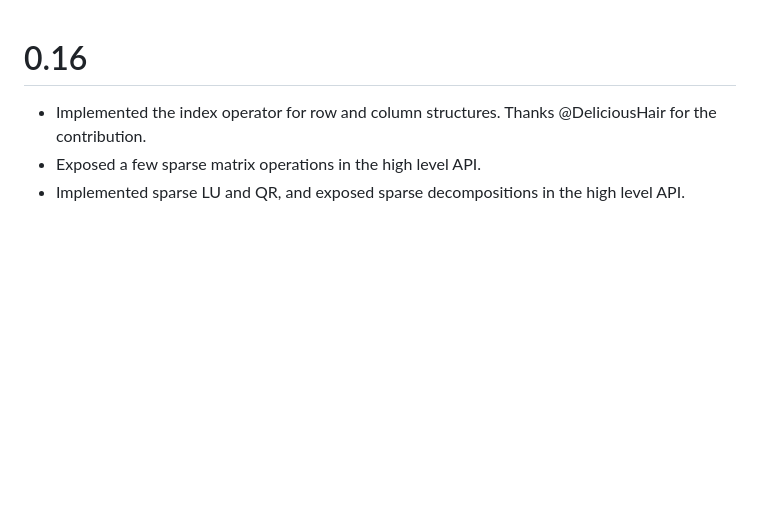
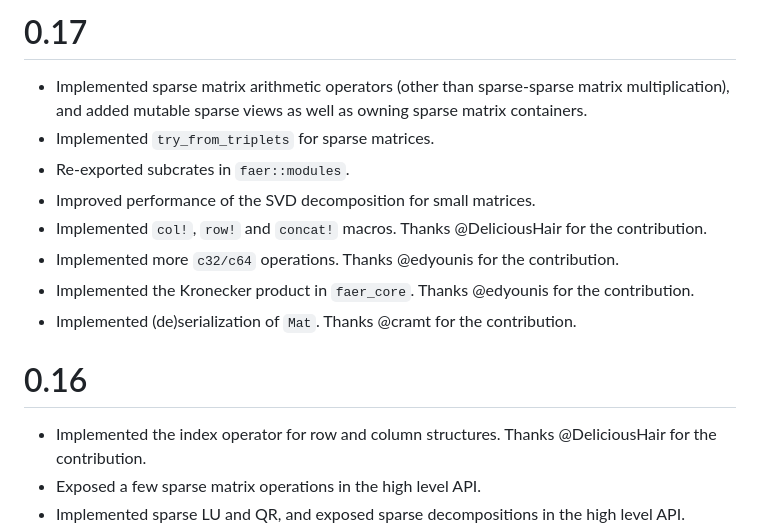
Before and after one commit to sarah-quinones/faer-rs, a Markdown page: CHANGELOG.md, the part around the change printed below. Rendered like a GitHub page; blank space fills up the shorter version.

Commit message:
prepare changelog for 0.17

```diff
--- a/CHANGELOG.md
+++ b/CHANGELOG.md
@@ -1,3 +1,13 @@
+# 0.17
+- Implemented sparse matrix arithmetic operators (other than sparse-sparse matrix multiplication), and added mutable sparse views as well as owning sparse matrix containers.
+- Implemented `try_from_triplets` for sparse matrices.
+- Re-exported subcrates in `faer::modules`.
+- Improved performance of the SVD decomposition for small matrices.
+- Implemented `col!`, `row!` and `concat!` macros. Thanks @DeliciousHair for the contribution.
+- Implemented more `c32/c64` operations. Thanks @edyounis for the contribution.
+- Implemented the Kronecker product in `faer_core`. Thanks @edyounis for the contribution.
+- Implemented (de)serialization of `Mat`. Thanks @cramt for the contribution.
+
 # 0.16
 - Implemented the index operator for row and column structures. Thanks @DeliciousHair for the contribution.
 - Exposed a few sparse matrix operations in the high level API.
```
Also changed, not shown: other parts of CHANGELOG.md (+1 -1 lines).
